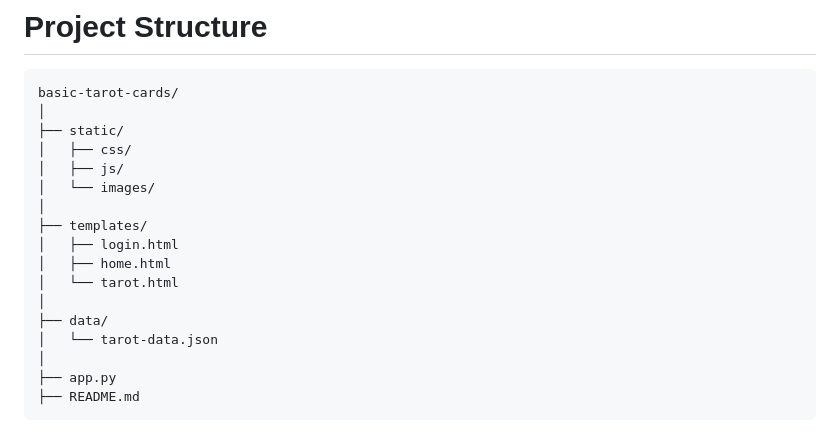
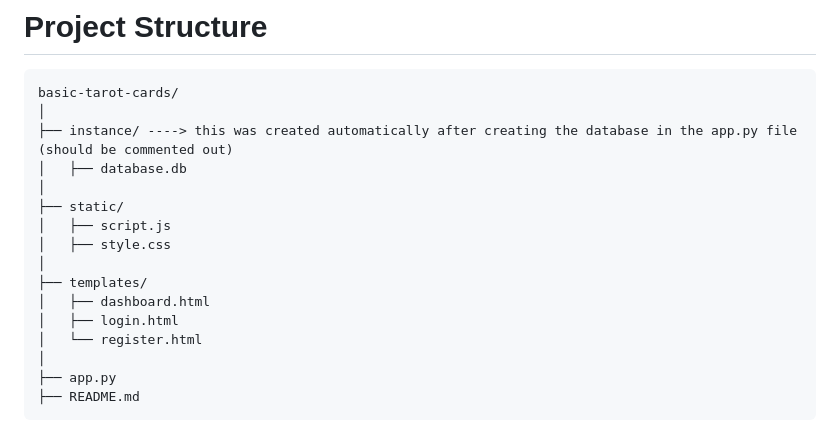
Before and after one commit to martin-programmer-aa/basic-tarot-cards, a Markdown page: README.md, the part around the change. GitHub-like rendering.

Commit message:
Update README.md
updated the data structure

````diff
--- a/README.md
+++ b/README.md
@@ -156,18 +156,17 @@ http://localhost:5000/login
 ```plaintext
 basic-tarot-cards/
 │
+├── instance/ ----> this was created automatically after creating the database in the app.py file (should be commented out)
+│   ├── database.db
+│
 ├── static/
-│   ├── css/
-│   ├── js/
-│   └── images/
+│   ├── script.js
+│   ├── style.css
 │
 ├── templates/
+│   ├── dashboard.html
 │   ├── login.html
-│   ├── home.html
-│   └── tarot.html
-│
-├── data/
-│   └── tarot-data.json
+│   └── register.html
 │
 ├── app.py
 ├── README.md
````
